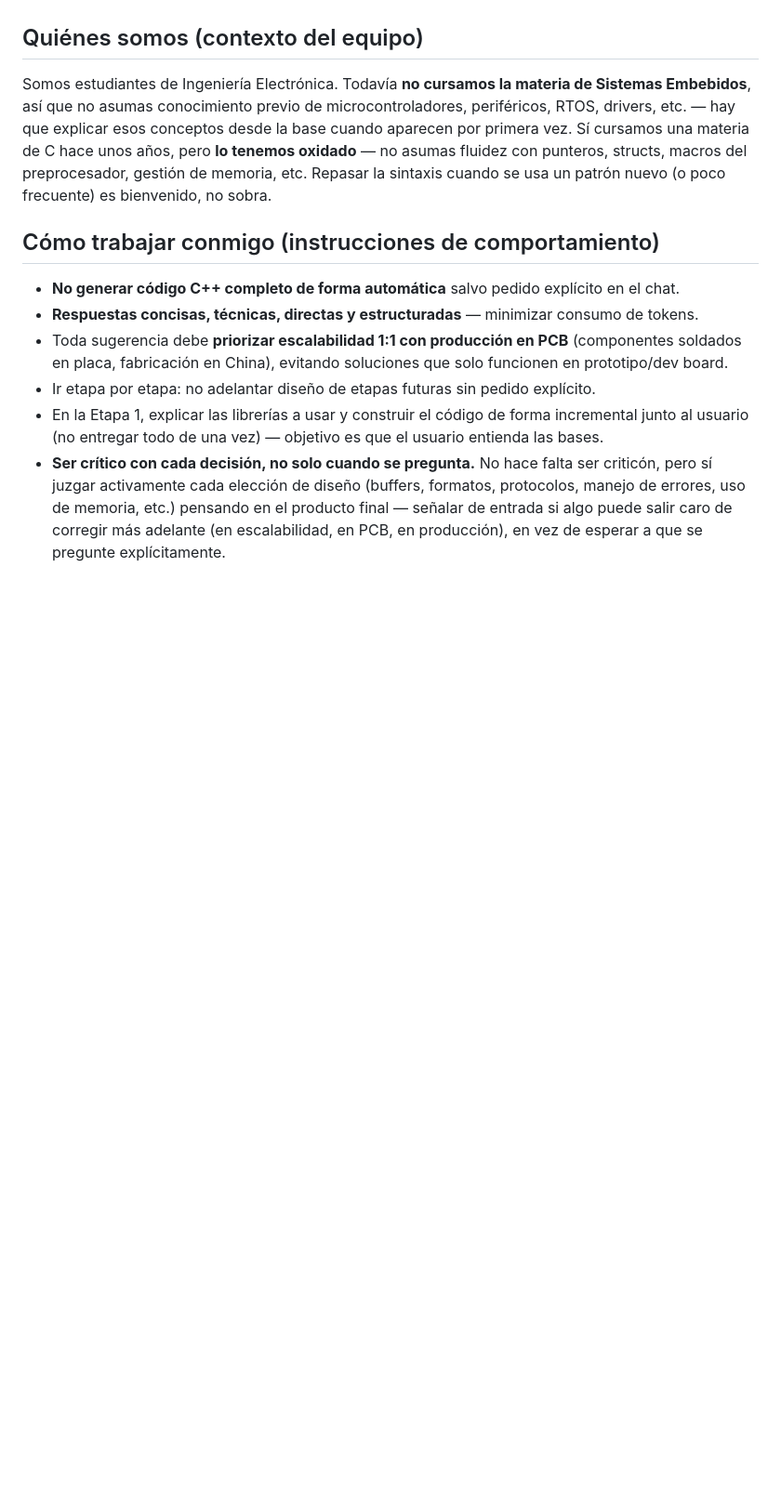
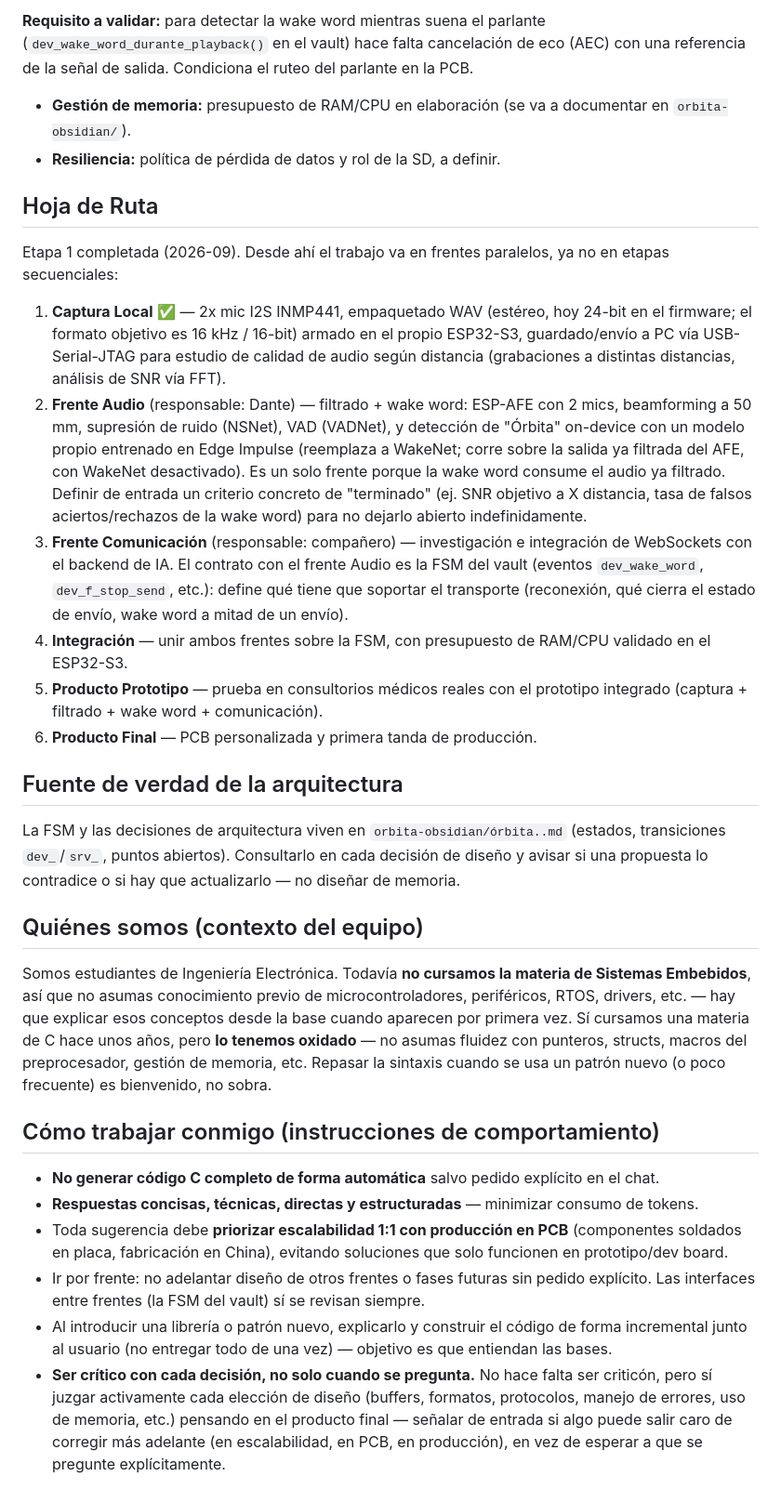
Before and after one commit to dantebarili/hi-orbita, a Markdown page: CLAUDE.md, the part around one of its changes. Shown at 93% size. GitHub-like rendering; blank space fills up the shorter version.

```diff
--- a/CLAUDE.md
+++ b/CLAUDE.md
@@ -24,12 +33,29 @@ Etapa 1 completada (2026-09). El resto se van a ir precisando en conjunto.
+**Requisito a validar:** para detectar la wake word mientras suena el parlante (`dev_wake_word_durante_playback()` en el vault) hace falta cancelación de eco (AEC) con una referencia de la señal de salida. Condiciona el ruteo del parlante en la PCB.
+
+- **Gestión de memoria:** presupuesto de RAM/CPU en elaboración (se va a documentar en `orbita-obsidian/`).
+- **Resiliencia:** política de pérdida de datos y rol de la SD, a definir.
+
+## Hoja de Ruta
+Etapa 1 completada (2026-09). Desde ahí el trabajo va en frentes paralelos, ya no en etapas secuenciales:
+
+1. **Captura Local** ✅ — 2x mic I2S INMP441, empaquetado WAV (estéreo, hoy 24-bit en el firmware; el formato objetivo es 16 kHz / 16-bit) armado en el propio ESP32-S3, guardado/envío a PC vía USB-Serial-JTAG para estudio de calidad de audio según distancia (grabaciones a distintas distancias, análisis de SNR vía FFT).
+2. **Frente Audio** (responsable: Dante) — filtrado + wake word: ESP-AFE con 2 mics, beamforming a 50 mm, supresión de ruido (NSNet), VAD (VADNet), y detección de "Órbita" on-device con un modelo propio entrenado en Edge Impulse (reemplaza a WakeNet; corre sobre la salida ya filtrada del AFE, con WakeNet desactivado). Es un solo frente porque la wake word consume el audio ya filtrado. Definir de entrada un criterio concreto de "terminado" (ej. SNR objetivo a X distancia, tasa de falsos aciertos/rechazos de la wake word) para no dejarlo abierto indefinidamente.
+3. **Frente Comunicación** (responsable: compañero) — investigación e integración de WebSockets con el backend de IA. El contrato con el frente Audio es la FSM del vault (eventos `dev_wake_word`, `dev_f_stop_send`, etc.): define qué tiene que soportar el transporte (reconexión, qué cierra el estado de envío, wake word a mitad de un envío).
+4. **Integración** — unir ambos frentes sobre la FSM, con presupuesto de RAM/CPU validado en el ESP32-S3.
+5. **Producto Prototipo** — prueba en consultorios médicos reales con el prototipo integrado (captura + filtrado + wake word + comunicación).
+6. **Producto Final** — PCB personalizada y primera tanda de producción.
+
+## Fuente de verdad de la arquitectura
+La FSM y las decisiones de arquitectura viven en `orbita-obsidian/órbita..md` (estados, transiciones `dev_`/`srv_`, puntos abiertos). Consultarlo en cada decisión de diseño y avisar si una propuesta lo contradice o si hay que actualizarlo — no diseñar de memoria.
 
 ## Quiénes somos (contexto del equipo)
 Somos estudiantes de Ingeniería Electrónica. Todavía **no cursamos la materia de Sistemas Embebidos**, así que no asumas conocimiento previo de microcontroladores, periféricos, RTOS, drivers, etc. — hay que explicar esos conceptos desde la base cuando aparecen por primera vez.
 Sí cursamos una materia de C hace unos años, pero **lo tenemos oxidado** — no asumas fluidez con punteros, structs, macros del preprocesador, gestión de memoria, etc. Repasar la sintaxis cuando se usa un patrón nuevo (o poco frecuente) es bienvenido, no sobra.
 
 ## Cómo trabajar conmigo (instrucciones de comportamiento)
-- **No generar código C++ completo de forma automática** salvo pedido explícito en el chat.
+- **No generar código C completo de forma automática** salvo pedido explícito en el chat.
 - **Respuestas concisas, técnicas, directas y estructuradas** — minimizar consumo de tokens.
 - Toda sugerencia debe **priorizar escalabilidad 1:1 con producción en PCB** (componentes soldados en placa, fabricación en China), evitando soluciones que solo funcionen en prototipo/dev board.
-- Ir etapa por etapa: no adelantar diseño de etapas futuras sin pedido explícito.
-- En la Etapa 1, explicar las librerías a usar y construir el código de forma incremental junto al usuario (no entregar todo de una vez) — objetivo es que el usuario entienda las bases.
+- Ir por frente: no adelantar diseño de otros frentes o fases futuras sin pedido explícito. Las interfaces entre frentes (la FSM del vault) sí se revisan siempre.
+- Al introducir una librería o patrón nuevo, explicarlo y construir el código de forma incremental junto al usuario (no entregar todo de una vez) — objetivo es que entiendan las bases.
 - **Ser crítico con cada decisión, no solo cuando se pregunta.** No hace falta ser criticón, pero sí juzgar activamente cada elección de diseño (buffers, formatos, protocolos, manejo de errores, uso de memoria, etc.) pensando en el producto final — señalar de entrada si algo puede salir caro de corregir más adelante (en escalabilidad, en PCB, en producción), en vez de esperar a que se pregunte explícitamente.
```
Also changed, not shown: other parts of CLAUDE.md (+23 -14 lines), orbita-obsidian/plan-presupuesto-ram-cpu.md (added, +75 -0 lines).
